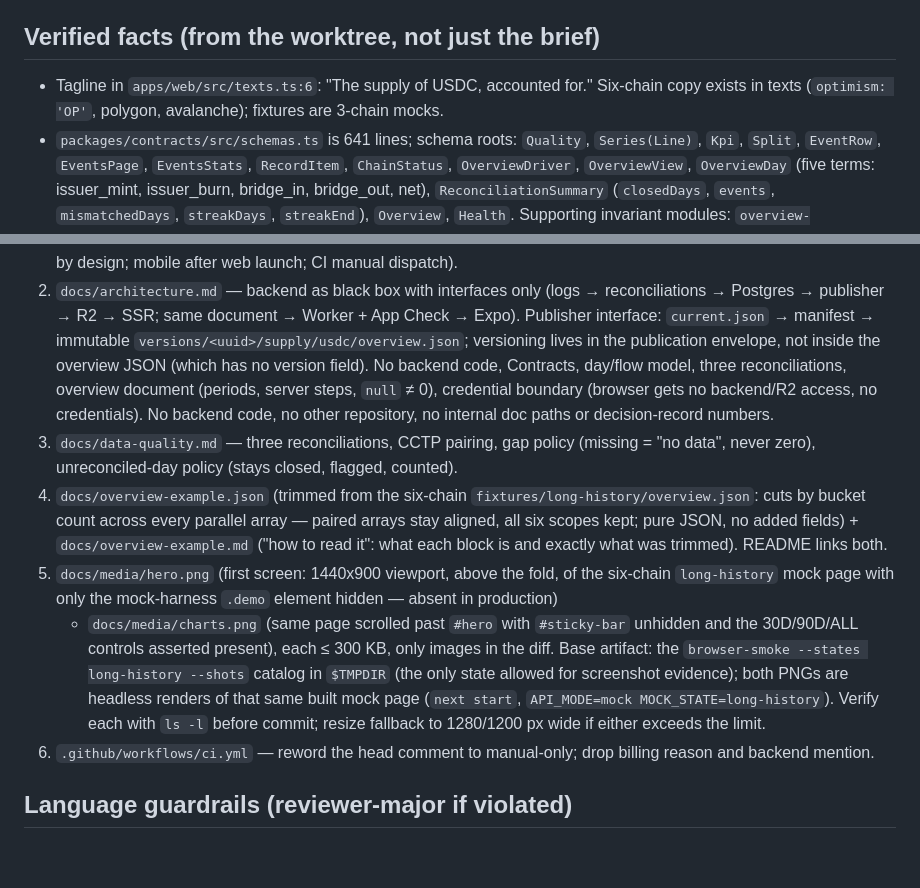
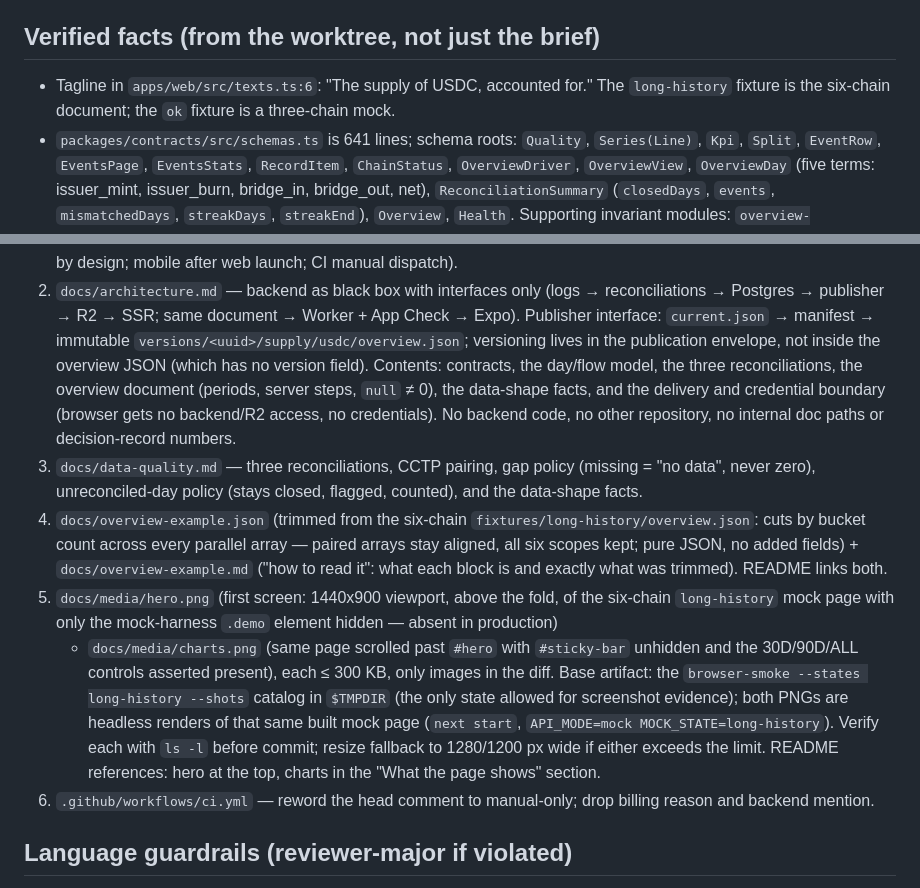
Before and after one commit to zakharov-dy/stable-story-ui, a Markdown page: .task/plan.md, 2 parts joined by grey strips. Rendered like a GitHub page; blank space fills up the shorter version.

```diff
--- a/.task/plan.md
+++ b/.task/plan.md
@@ -4,7 +4,8 @@ Branch: keep the assigned `worktree-go-showdoc` (task names `web/showcase`; repo
 
 ## Verified facts (from the worktree, not just the brief)
 
-- Tagline in `apps/web/src/texts.ts:6`: "The supply of USDC, accounted for." Six-chain copy exists in texts (`optimism: 'OP'`, polygon, avalanche); fixtures are 3-chain mocks.
+- Tagline in `apps/web/src/texts.ts:6`: "The supply of USDC, accounted for." The `long-history` fixture is the
+  six-chain document; the `ok` fixture is a three-chain mock.
 - `packages/contracts/src/schemas.ts` is 641 lines; schema roots: `Quality`, `Series(Line)`, `Kpi`, `Split`,
   `EventRow`, `EventsPage`, `EventsStats`, `RecordItem`, `ChainStatus`, `OverviewDriver`, `OverviewView`,
   `OverviewDay` (five terms: issuer_mint, issuer_burn, bridge_in, bridge_out, net), `ReconciliationSummary`
@@ -47,12 +48,12 @@ Branch: keep the assigned `worktree-go-showdoc` (task names `web/showcase`; repo
 2. `docs/architecture.md` — backend as black box with interfaces only
    (logs → reconciliations → Postgres → publisher → R2 → SSR; same document → Worker + App Check → Expo).
    Publisher interface: `current.json` → manifest → immutable `versions/<uuid>/supply/usdc/overview.json`; versioning lives
-   in the publication envelope, not inside the overview JSON (which has no version field). No backend code,
-   Contracts, day/flow model, three reconciliations, overview document (periods, server steps, `null` ≠ 0),
-   credential boundary (browser gets no backend/R2 access, no credentials). No backend code, no other
-   repository, no internal doc paths or decision-record numbers.
+   in the publication envelope, not inside the overview JSON (which has no version field). Contents: contracts,
+   the day/flow model, the three reconciliations, the overview document (periods, server steps, `null` ≠ 0),
+   the data-shape facts, and the delivery and credential boundary (browser gets no backend/R2 access, no
+   credentials). No backend code, no other repository, no internal doc paths or decision-record numbers.
 3. `docs/data-quality.md` — three reconciliations, CCTP pairing, gap policy (missing = "no data", never zero),
-   unreconciled-day policy (stays closed, flagged, counted).
+   unreconciled-day policy (stays closed, flagged, counted), and the data-shape facts.
 4. `docs/overview-example.json` (trimmed from the six-chain `fixtures/long-history/overview.json`:
    cuts by bucket count across every parallel array — paired arrays stay aligned, all six scopes kept;
    pure JSON, no added fields) + `docs/overview-example.md` ("how to read it": what each block is and exactly
@@ -64,7 +65,8 @@ Branch: keep the assigned `worktree-go-showdoc` (task names `web/showcase`; repo
    `browser-smoke --states long-history --shots` catalog in `$TMPDIR` (the only state allowed for
    screenshot evidence); both PNGs are headless renders of that same built mock page
    (`next start`, `API_MODE=mock MOCK_STATE=long-history`). Verify each with `ls -l` before commit;
-   resize fallback to 1280/1200 px wide if either exceeds the limit.
+   resize fallback to 1280/1200 px wide if either exceeds the limit. README references: hero at the top,
+   charts in the "What the page shows" section.
 6. `.github/workflows/ci.yml` — reword the head comment to manual-only; drop billing reason and backend mention.
 
 ## Language guardrails (reviewer-major if violated)
```
Also changed, not shown: .task/decisions.md (+19 -0 lines), README.md (+73 -32 lines), docs/architecture.md (added, +60 -0 lines), docs/data-quality.md (added, +38 -0 lines), docs/overview-example.md (added, +55 -0 lines), docs/media/charts.png (added), docs/media/hero.png (added), 2 other files.
